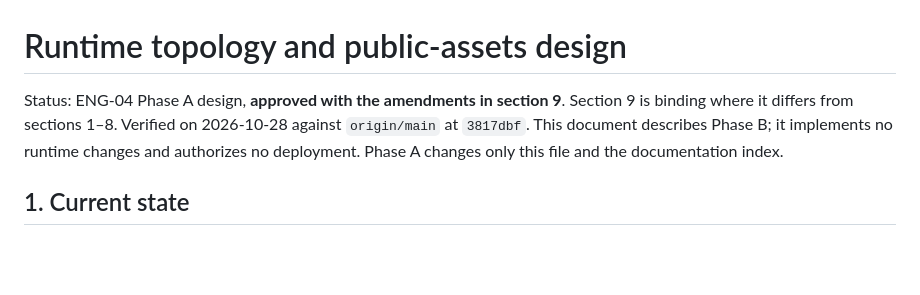
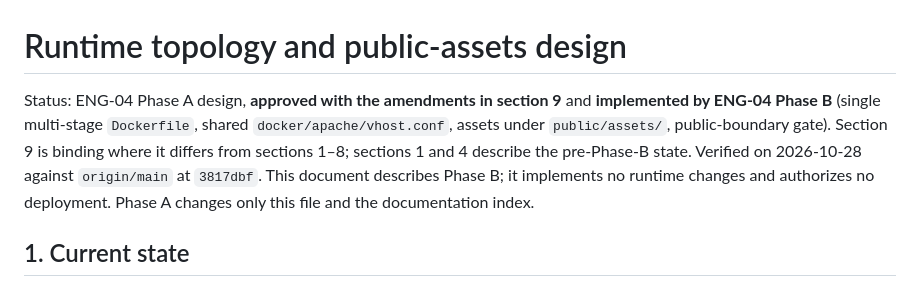
Before and after one commit to stoers12/ather-career, a Markdown page: docs/RUNTIME_TOPOLOGY.md, the part around the change. GitHub-like rendering; blank space fills up the shorter version.

```diff
--- a/docs/RUNTIME_TOPOLOGY.md
+++ b/docs/RUNTIME_TOPOLOGY.md
@@ -1,6 +1,6 @@
 # Runtime topology and public-assets design
 
-Status: ENG-04 Phase A design, **approved with the amendments in section 9**. Section 9 is binding where it differs from sections 1–8. Verified on 2026-10-28 against `origin/main` at `3817dbf`. This document describes Phase B; it implements no runtime changes and authorizes no deployment. Phase A changes only this file and the documentation index.
+Status: ENG-04 Phase A design, **approved with the amendments in section 9** and **implemented by ENG-04 Phase B** (single multi-stage `Dockerfile`, shared `docker/apache/vhost.conf`, assets under `public/assets/`, public-boundary gate). Section 9 is binding where it differs from sections 1–8; sections 1 and 4 describe the pre-Phase-B state. Verified on 2026-10-28 against `origin/main` at `3817dbf`. This document describes Phase B; it implements no runtime changes and authorizes no deployment. Phase A changes only this file and the documentation index.
 
 ## 1. Current state
 
```
Also changed, not shown: AGENTS.md (+2 -1 lines), README.md (+7 -10 lines).
